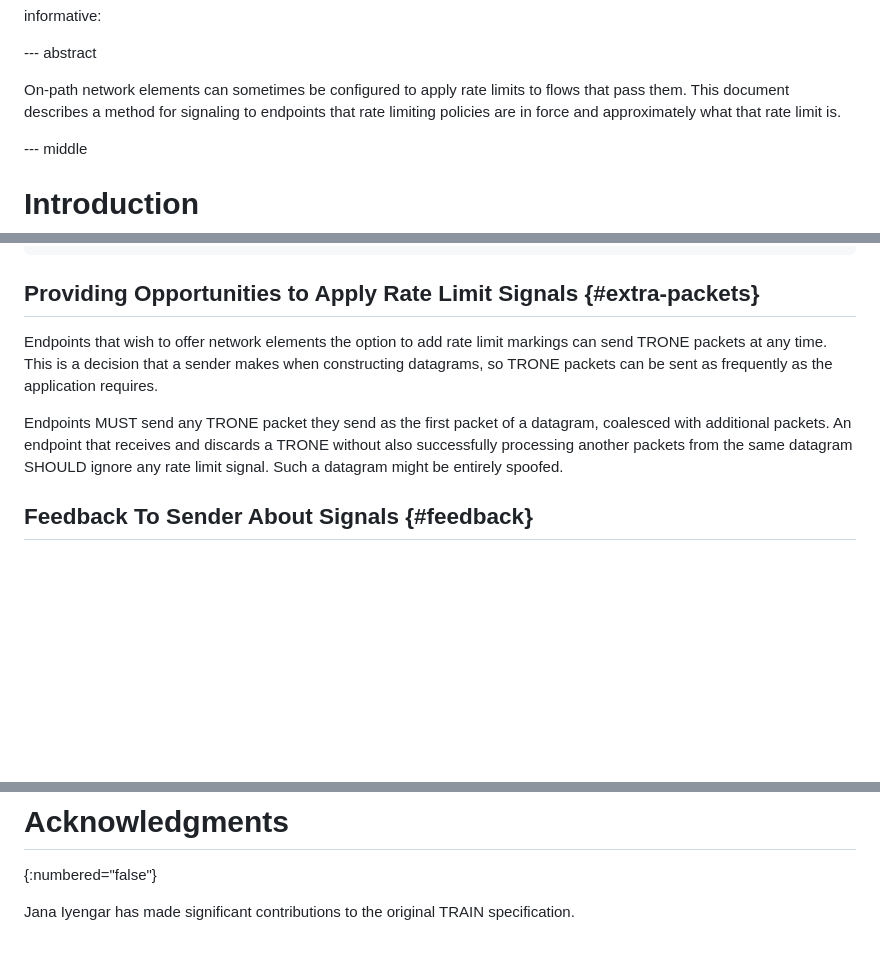
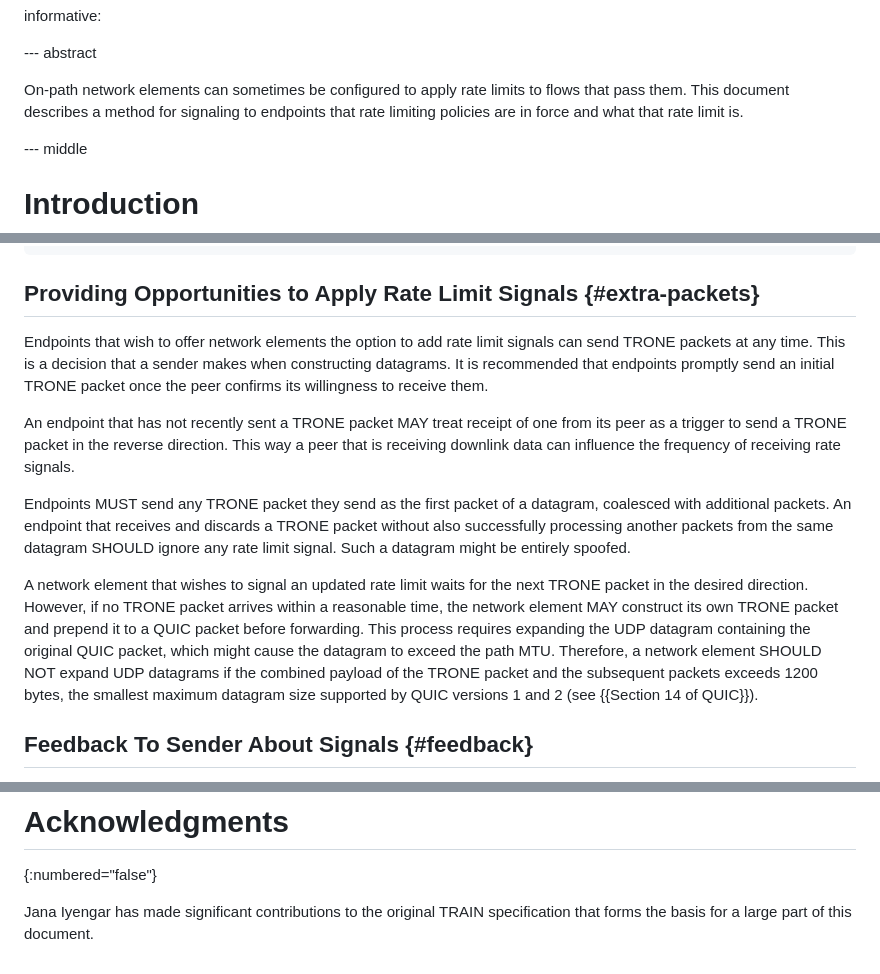
Before and after one commit to mjoras/trone, a Markdown page: draft-thoji-scone-trone-protocol.md, 3 parts joined by grey strips. GitHub-like rendering; blank space fills up the shorter version.

Commit message:
constructing TRONE packets

```diff
--- a/draft-thoji-scone-trone-protocol.md
+++ b/draft-thoji-scone-trone-protocol.md
@@ -58,8 +58,7 @@ informative:
 
 On-path network elements can sometimes be configured to apply rate limits to
 flows that pass them.  This document describes a method for signaling to
-endpoints that rate limiting policies are in force and approximately what that
-rate limit is.
+endpoints that rate limiting policies are in force and  what that rate limit is.
 
 
 --- middle
@@ -343,16 +342,31 @@ if is_long and is_trone:
 ## Providing Opportunities to Apply Rate Limit Signals {#extra-packets}
 
 Endpoints that wish to offer network elements the option to add rate limit
-markings can send TRONE packets at any time.  This is a decision that a sender
-makes when constructing datagrams, so TRONE packets can be sent as frequently as
-the application requires.
+signals can send TRONE packets at any time.  This is a decision that a sender
+makes when constructing datagrams. It is recommended that endpoints promptly
+send an initial TRONE packet once the peer confirms its willingness to receive
+them.
+
+An endpoint that has not recently sent a TRONE packet MAY treat receipt of one
+from its peer as a trigger to send a TRONE packet in the reverse direction. This
+way a peer that is receiving downlink data can influence the frequency of
+receiving rate signals.
 
 Endpoints MUST send any TRONE packet they send as the first packet of a
 datagram, coalesced with additional packets.  An endpoint that receives and
-discards a TRONE without also successfully processing another packets from the
-same datagram SHOULD ignore any rate limit signal.  Such a datagram might be
-entirely spoofed.
+discards a TRONE packet without also successfully processing another packets
+from the same datagram SHOULD ignore any rate limit signal. Such a datagram
+might be entirely spoofed.
 
+A network element that wishes to signal an updated rate limit waits for the
+next TRONE packet in the desired direction. However, if no TRONE packet
+arrives within a reasonable time, the network element MAY construct its own
+TRONE packet and prepend it to a QUIC packet before forwarding. This process
+requires expanding the UDP datagram containing the original QUIC packet, which
+might cause the datagram to exceed the path MTU. Therefore, a network element
+SHOULD NOT expand UDP datagrams if the combined payload of the TRONE packet and
+the subsequent packets exceeds 1200 bytes, the smallest maximum datagram size
+supported by QUIC versions 1 and 2 (see {{Section 14 of QUIC}}).
 
 ## Feedback To Sender About Signals {#feedback}
 
@@ -580,4 +594,5 @@ Notes:
 # Acknowledgments
 {:numbered="false"}
 
-Jana Iyengar has made significant contributions to the original TRAIN specification.
+Jana Iyengar has made significant contributions to the original TRAIN
+specification that forms the basis for a large part of this document.
```
Also changed, not shown: other parts of draft-thoji-scone-trone-protocol.md (+2 -2 lines).
